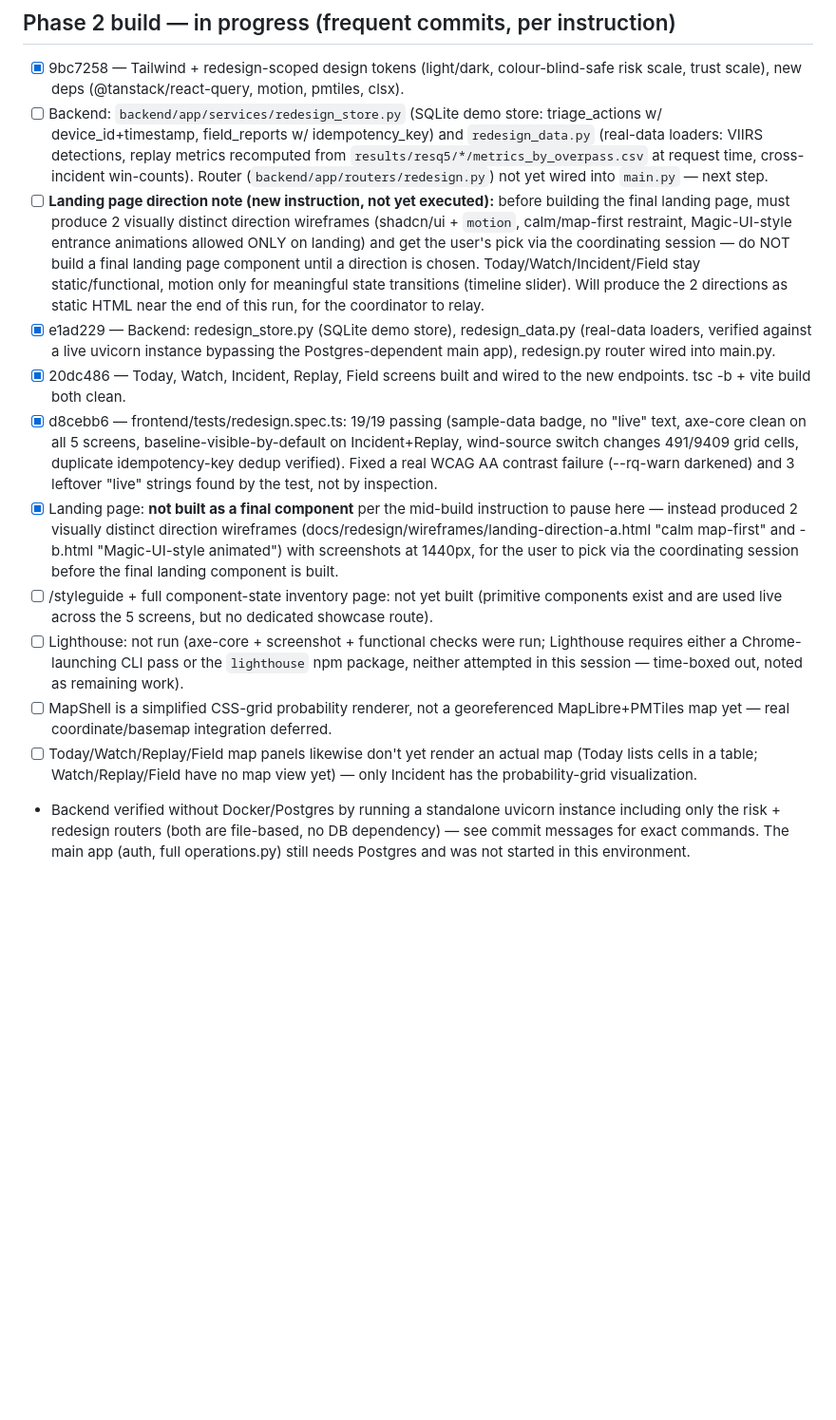
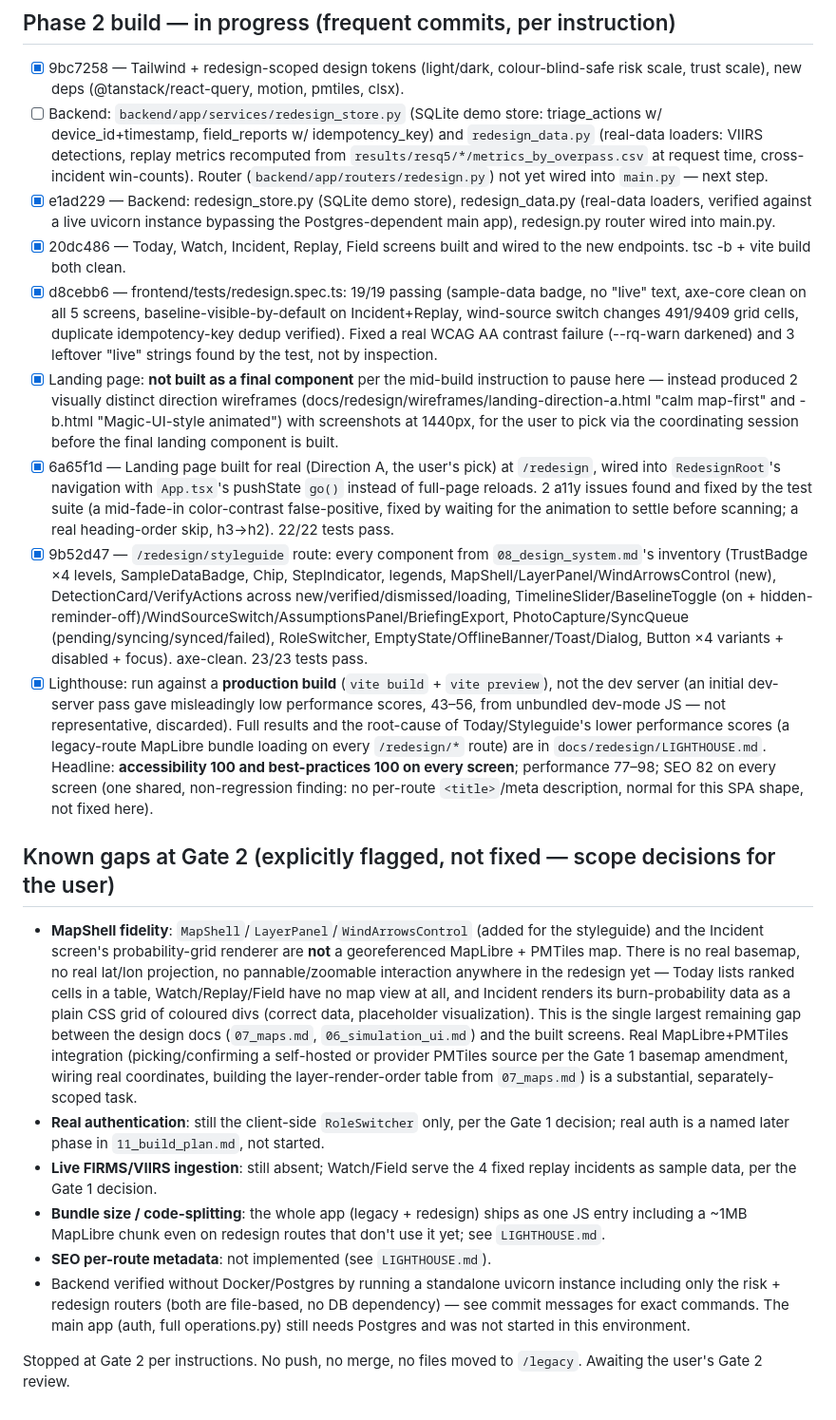
Before and after one commit to RESQ-LoRa/dashboard, a Markdown page: docs/redesign/PROGRESS.md, the part around the change. Shown at 95% size. Drawn GitHub-style; blank space fills up the shorter version.

```diff
--- a/docs/redesign/PROGRESS.md
+++ b/docs/redesign/PROGRESS.md
@@ -46,13 +46,20 @@ Stopped at Gate 1 per instructions. Awaiting "Gate 1 approved" before any app co
 ## Phase 2 build — in progress (frequent commits, per instruction)
 - [x] 9bc7258 — Tailwind + redesign-scoped design tokens (light/dark, colour-blind-safe risk scale, trust scale), new deps (@tanstack/react-query, motion, pmtiles, clsx).
 - [ ] Backend: `backend/app/services/redesign_store.py` (SQLite demo store: triage_actions w/ device_id+timestamp, field_reports w/ idempotency_key) and `redesign_data.py` (real-data loaders: VIIRS detections, replay metrics recomputed from `results/resq5/*/metrics_by_overpass.csv` at request time, cross-incident win-counts). Router (`backend/app/routers/redesign.py`) not yet wired into `main.py` — next step.
-- [ ] **Landing page direction note (new instruction, not yet executed):** before building the final landing page, must produce 2 visually distinct direction wireframes (shadcn/ui + `motion`, calm/map-first restraint, Magic-UI-style entrance animations allowed ONLY on landing) and get the user's pick via the coordinating session — do NOT build a final landing page component until a direction is chosen. Today/Watch/Incident/Field stay static/functional, motion only for meaningful state transitions (timeline slider). Will produce the 2 directions as static HTML near the end of this run, for the coordinator to relay.
 - [x] e1ad229 — Backend: redesign_store.py (SQLite demo store), redesign_data.py (real-data loaders, verified against a live uvicorn instance bypassing the Postgres-dependent main app), redesign.py router wired into main.py.
 - [x] 20dc486 — Today, Watch, Incident, Replay, Field screens built and wired to the new endpoints. tsc -b + vite build both clean.
 - [x] d8cebb6 — frontend/tests/redesign.spec.ts: 19/19 passing (sample-data badge, no "live" text, axe-core clean on all 5 screens, baseline-visible-by-default on Incident+Replay, wind-source switch changes 491/9409 grid cells, duplicate idempotency-key dedup verified). Fixed a real WCAG AA contrast failure (--rq-warn darkened) and 3 leftover "live" strings found by the test, not by inspection.
 - [x] Landing page: **not built as a final component** per the mid-build instruction to pause here — instead produced 2 visually distinct direction wireframes (docs/redesign/wireframes/landing-direction-a.html "calm map-first" and -b.html "Magic-UI-style animated") with screenshots at 1440px, for the user to pick via the coordinating session before the final landing component is built.
-- [ ] /styleguide + full component-state inventory page: not yet built (primitive components exist and are used live across the 5 screens, but no dedicated showcase route).
-- [ ] Lighthouse: not run (axe-core + screenshot + functional checks were run; Lighthouse requires either a Chrome-launching CLI pass or the `lighthouse` npm package, neither attempted in this session — time-boxed out, noted as remaining work).
-- [ ] MapShell is a simplified CSS-grid probability renderer, not a georeferenced MapLibre+PMTiles map yet — real coordinate/basemap integration deferred.
-- [ ] Today/Watch/Replay/Field map panels likewise don't yet render an actual map (Today lists cells in a table; Watch/Replay/Field have no map view yet) — only Incident has the probability-grid visualization.
+- [x] 6a65f1d — Landing page built for real (Direction A, the user's pick) at `/redesign`, wired into `RedesignRoot`'s navigation with `App.tsx`'s pushState `go()` instead of full-page reloads. 2 a11y issues found and fixed by the test suite (a mid-fade-in color-contrast false-positive, fixed by waiting for the animation to settle before scanning; a real heading-order skip, h3→h2). 22/22 tests pass.
+- [x] 9b52d47 — `/redesign/styleguide` route: every component from `08_design_system.md`'s inventory (TrustBadge ×4 levels, SampleDataBadge, Chip, StepIndicator, legends, MapShell/LayerPanel/WindArrowsControl (new), DetectionCard/VerifyActions across new/verified/dismissed/loading, TimelineSlider/BaselineToggle (on + hidden-reminder-off)/WindSourceSwitch/AssumptionsPanel/BriefingExport, PhotoCapture/SyncQueue (pending/syncing/synced/failed), RoleSwitcher, EmptyState/OfflineBanner/Toast/Dialog, Button ×4 variants + disabled + focus). axe-clean. 23/23 tests pass.
+- [x] Lighthouse: run against a **production build** (`vite build` + `vite preview`), not the dev server (an initial dev-server pass gave misleadingly low performance scores, 43–56, from unbundled dev-mode JS — not representative, discarded). Full results and the root-cause of Today/Styleguide's lower performance scores (a legacy-route MapLibre bundle loading on every `/redesign/*` route) are in `docs/redesign/LIGHTHOUSE.md`. Headline: **accessibility 100 and best-practices 100 on every screen**; performance 77–98; SEO 82 on every screen (one shared, non-regression finding: no per-route `<title>`/meta description, normal for this SPA shape, not fixed here).
+
+## Known gaps at Gate 2 (explicitly flagged, not fixed — scope decisions for the user)
+- **MapShell fidelity**: `MapShell`/`LayerPanel`/`WindArrowsControl` (added for the styleguide) and the Incident screen's probability-grid renderer are **not** a georeferenced MapLibre + PMTiles map. There is no real basemap, no real lat/lon projection, no pannable/zoomable interaction anywhere in the redesign yet — Today lists ranked cells in a table, Watch/Replay/Field have no map view at all, and Incident renders its burn-probability data as a plain CSS grid of coloured divs (correct data, placeholder visualization). This is the single largest remaining gap between the design docs (`07_maps.md`, `06_simulation_ui.md`) and the built screens. Real MapLibre+PMTiles integration (picking/confirming a self-hosted or provider PMTiles source per the Gate 1 basemap amendment, wiring real coordinates, building the layer-render-order table from `07_maps.md`) is a substantial, separately-scoped task.
+- **Real authentication**: still the client-side `RoleSwitcher` only, per the Gate 1 decision; real auth is a named later phase in `11_build_plan.md`, not started.
+- **Live FIRMS/VIIRS ingestion**: still absent; Watch/Field serve the 4 fixed replay incidents as sample data, per the Gate 1 decision.
+- **Bundle size / code-splitting**: the whole app (legacy + redesign) ships as one JS entry including a ~1MB MapLibre chunk even on redesign routes that don't use it yet; see `LIGHTHOUSE.md`.
+- **SEO per-route metadata**: not implemented (see `LIGHTHOUSE.md`).
 - Backend verified without Docker/Postgres by running a standalone uvicorn instance including only the risk + redesign routers (both are file-based, no DB dependency) — see commit messages for exact commands. The main app (auth, full operations.py) still needs Postgres and was not started in this environment.
+
+Stopped at Gate 2 per instructions. No push, no merge, no files moved to `/legacy`. Awaiting the user's Gate 2 review.
```
Also changed, not shown: docs/redesign/LIGHTHOUSE.md (added, +43 -0 lines).
